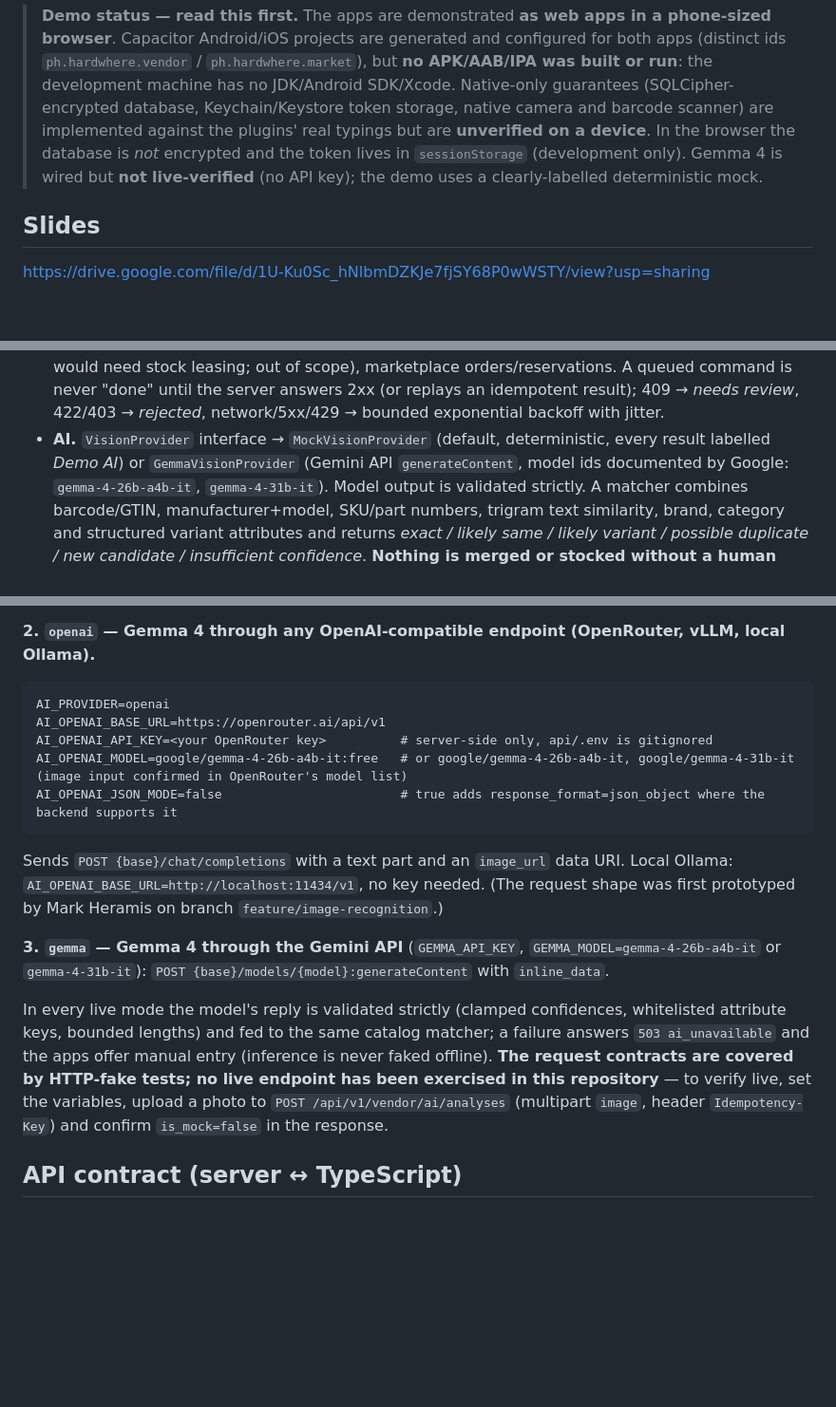
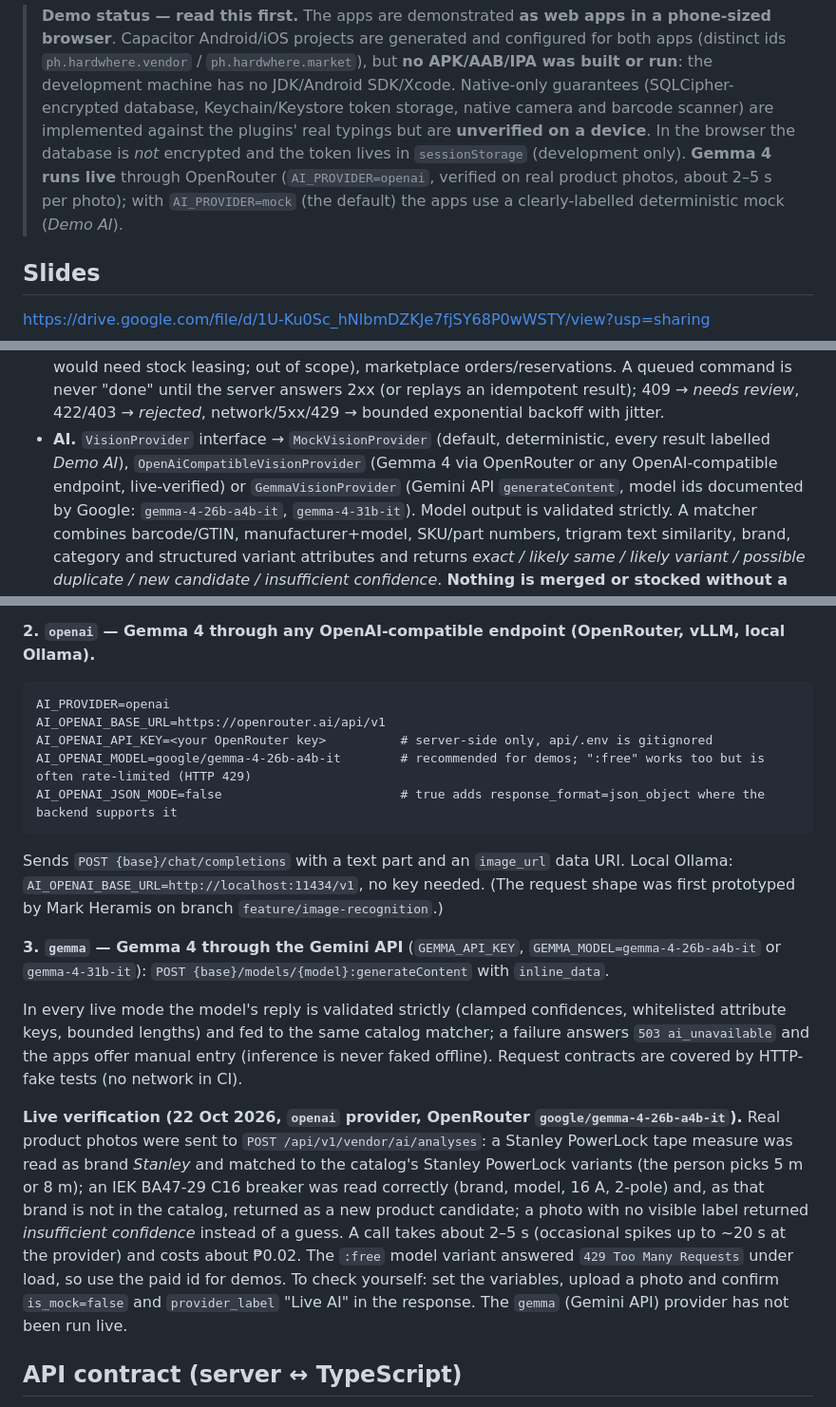
Before and after one commit to theRussianszsk/hardwhere, a Markdown page: README.md, 3 parts joined by grey strips. Shown at 95% size. Drawn GitHub-style; blank space fills up the shorter version.

Commit message:
README: Gemma 4 is live-verified through OpenRouter; recommend the paid model id for demos

````diff
--- a/README.md
+++ b/README.md
@@ -14,8 +14,8 @@ Two mobile apps and one API for hardware stores:
 > but **no APK/AAB/IPA was built or run**: the development machine has no JDK/Android SDK/Xcode. Native-only guarantees
 > (SQLCipher-encrypted database, Keychain/Keystore token storage, native camera and barcode scanner) are implemented
 > against the plugins' real typings but are **unverified on a device**. In the browser the database is *not* encrypted and the
-> token lives in `sessionStorage` (development only). Gemma 4 is wired but **not live-verified** (no API key); the demo uses a
-> clearly-labelled deterministic mock.
+> token lives in `sessionStorage` (development only). **Gemma 4 runs live** through OpenRouter (`AI_PROVIDER=openai`, verified on real
+> product photos, about 2–5 s per photo); with `AI_PROVIDER=mock` (the default) the apps use a clearly-labelled deterministic mock (*Demo AI*).
 
 ## Slides
 https://drive.google.com/file/d/1U-Ku0Sc_hNlbmDZKJe7fjSY68P0wWSTY/view?usp=sharing
@@ -65,7 +65,8 @@ Same deck in this repository: [inventOS_pitch_slides_4x3.pdf](inventOS_pitch_sli
   (no offline paid sales — that would need stock leasing; out of scope), marketplace orders/reservations. A queued command is never "done"
   until the server answers 2xx (or replays an idempotent result); 409 → *needs review*, 422/403 → *rejected*, network/5xx/429 → bounded
   exponential backoff with jitter.
-* **AI.** `VisionProvider` interface → `MockVisionProvider` (default, deterministic, every result labelled *Demo AI*) or
+* **AI.** `VisionProvider` interface → `MockVisionProvider` (default, deterministic, every result labelled *Demo AI*),
+  `OpenAiCompatibleVisionProvider` (Gemma 4 via OpenRouter or any OpenAI-compatible endpoint, live-verified) or
   `GemmaVisionProvider` (Gemini API `generateContent`, model ids documented by Google: `gemma-4-26b-a4b-it`, `gemma-4-31b-it`).
   Model output is validated strictly. A matcher combines barcode/GTIN, manufacturer+model, SKU/part numbers, trigram text similarity,
   brand, category and structured variant attributes and returns *exact / likely same / likely variant / possible duplicate / new
@@ -155,7 +156,7 @@ file name (`makita-drill.jpg`), else the mock returns *insufficient confidence*
 AI_PROVIDER=openai
 AI_OPENAI_BASE_URL=https://openrouter.ai/api/v1
 AI_OPENAI_API_KEY=<your OpenRouter key>          # server-side only, api/.env is gitignored
-AI_OPENAI_MODEL=google/gemma-4-26b-a4b-it:free   # or google/gemma-4-26b-a4b-it, google/gemma-4-31b-it (image input confirmed in OpenRouter's model list)
+AI_OPENAI_MODEL=google/gemma-4-26b-a4b-it        # recommended for demos; ":free" works too but is often rate-limited (HTTP 429)
 AI_OPENAI_JSON_MODE=false                        # true adds response_format=json_object where the backend supports it
 ```
 Sends `POST {base}/chat/completions` with a text part and an `image_url` data URI. Local Ollama: `AI_OPENAI_BASE_URL=http://localhost:11434/v1`, no key needed.
@@ -164,8 +165,14 @@ Sends `POST {base}/chat/completions` with a text part and an `image_url` data UR
 **3. `gemma` — Gemma 4 through the Gemini API** (`GEMMA_API_KEY`, `GEMMA_MODEL=gemma-4-26b-a4b-it` or `gemma-4-31b-it`): `POST {base}/models/{model}:generateContent` with `inline_data`.
 
 In every live mode the model's reply is validated strictly (clamped confidences, whitelisted attribute keys, bounded lengths) and fed to the same catalog matcher; a failure answers `503 ai_unavailable`
-and the apps offer manual entry (inference is never faked offline). **The request contracts are covered by HTTP-fake tests; no live endpoint has been exercised in this repository** — to verify live,
-set the variables, upload a photo to `POST /api/v1/vendor/ai/analyses` (multipart `image`, header `Idempotency-Key`) and confirm `is_mock=false` in the response.
+and the apps offer manual entry (inference is never faked offline). Request contracts are covered by HTTP-fake tests (no network in CI).
+
+**Live verification (22 Oct 2026, `openai` provider, OpenRouter `google/gemma-4-26b-a4b-it`).** Real product photos were sent to `POST /api/v1/vendor/ai/analyses`:
+a Stanley PowerLock tape measure was read as brand *Stanley* and matched to the catalog's Stanley PowerLock variants (the person picks 5 m or 8 m);
+an IEK BA47-29 C16 breaker was read correctly (brand, model, 16 A, 2-pole) and, as that brand is not in the catalog, returned as a new product candidate;
+a photo with no visible label returned *insufficient confidence* instead of a guess. A call takes about 2–5 s (occasional spikes up to ~20 s at the provider)
+and costs about ₱0.02. The `:free` model variant answered `429 Too Many Requests` under load, so use the paid id for demos.
+To check yourself: set the variables, upload a photo and confirm `is_mock=false` and `provider_label` "Live AI" in the response. The `gemma` (Gemini API) provider has not been run live.
 
 ## API contract (server ↔ TypeScript)
 
````
Also changed, not shown: other parts of README.md (+1 -1 lines).
